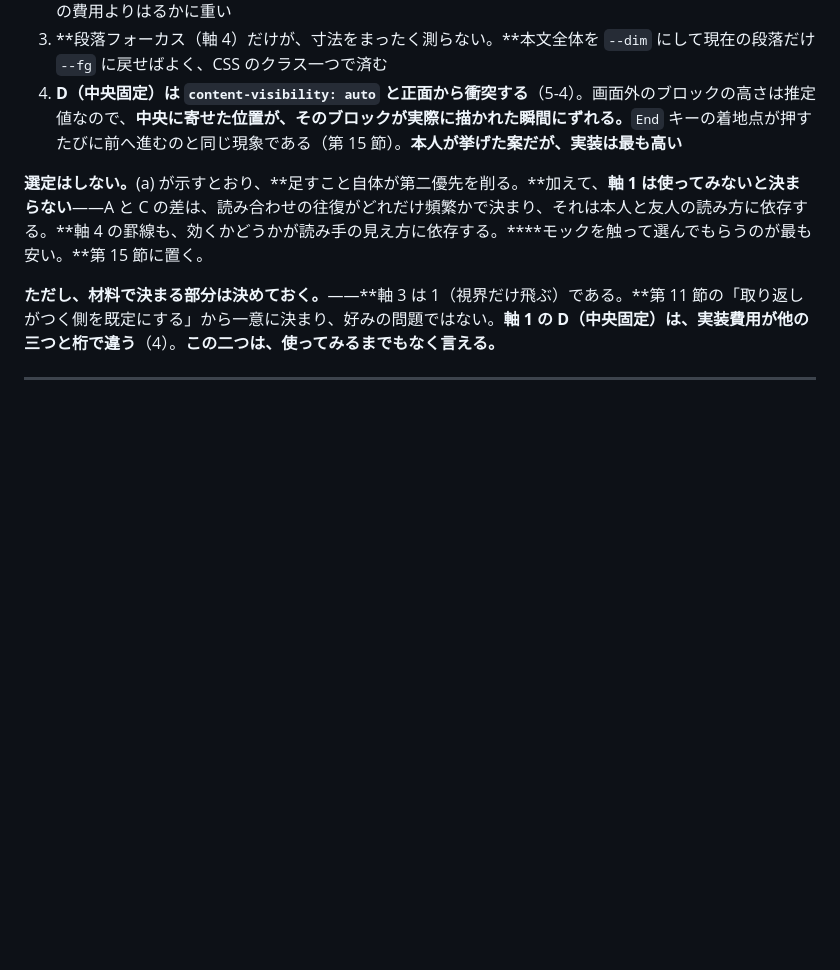
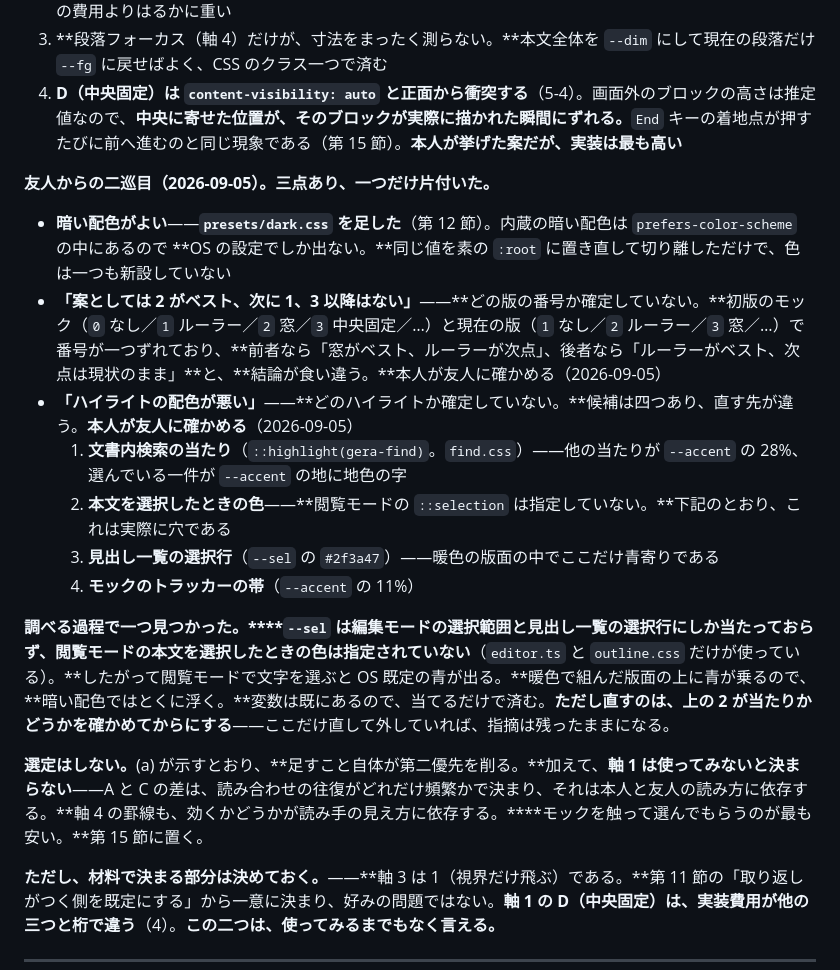
Before and after one commit to mat-der-D/gera, a Markdown page: docs/DESIGN.md, the part around the change. Drawn GitHub-style; blank space fills up the shorter version.

Commit message:
Record the second round of feedback, and one gap it turned up
Two of the three points are still ambiguous and are being taken back to
the friend: the sketch numbering shifted by one between the two mocks,
so "2 is best" names opposite variants, and "the highlight colours are
bad" has four possible referents.

Looking for those referents turned up a real gap: --sel is applied to
the editor selection and the outline row but never to the viewer's own
text selection, so selecting text in the viewer draws the OS default
blue on a warm palette. Left unfixed until we know whether that is what
was being reported.

Co-Authored-By: Claude Opus 5 (1M context) <noreply@anthropic.com>
Claude-Session: https://claude.ai/code/session_01Q1waAr71wDUx547p7s2Kn7

```diff
--- a/docs/DESIGN.md
+++ b/docs/DESIGN.md
@@ -934,6 +934,18 @@ Claude Code 等が、gera で開いているファイルを書き換える場面
 3. **段落フォーカス（軸 4）だけが、寸法をまったく測らない。**本文全体を `--dim` にして現在の段落だけ `--fg` に戻せばよく、CSS のクラス一つで済む
 4. **D（中央固定）は `content-visibility: auto` と正面から衝突する**（5-4）。画面外のブロックの高さは推定値なので、**中央に寄せた位置が、そのブロックが実際に描かれた瞬間にずれる。**`End` キーの着地点が押すたびに前へ進むのと同じ現象である（第 15 節）。**本人が挙げた案だが、実装は最も高い**
 
+**友人からの二巡目（2026-09-05）。三点あり、一つだけ片付いた。**
+
+- **暗い配色がよい**——**`presets/dark.css` を足した**（第 12 節）。内蔵の暗い配色は `prefers-color-scheme` の中にあるので **OS の設定でしか出ない。**同じ値を素の `:root` に置き直して切り離しただけで、色は一つも新設していない
+- **「案としては 2 がベスト、次に 1、3 以降はない」**——**どの版の番号か確定していない。**初版のモック（`0` なし／`1` ルーラー／`2` 窓／`3` 中央固定／…）と現在の版（`1` なし／`2` ルーラー／`3` 窓／…）で番号が一つずれており、**前者なら「窓がベスト、ルーラーが次点」、後者なら「ルーラーがベスト、次点は現状のまま」**と、**結論が食い違う。**本人が友人に確かめる（2026-09-05）
+- **「ハイライトの配色が悪い」**——**どのハイライトか確定していない。**候補は四つあり、直す先が違う。**本人が友人に確かめる**（2026-09-05）
+  1. **文書内検索の当たり**（`::highlight(gera-find)`。`find.css`）——他の当たりが `--accent` の 28%、選んでいる一件が `--accent` の地に地色の字
+  2. **本文を選択したときの色**——**閲覧モードの `::selection` は指定していない。**下記のとおり、これは実際に穴である
+  3. **見出し一覧の選択行**（`--sel` の `#2f3a47`）——暖色の版面の中でここだけ青寄りである
+  4. **モックのトラッカーの帯**（`--accent` の 11%）
+
+**調べる過程で一つ見つかった。****`--sel` は編集モードの選択範囲と見出し一覧の選択行にしか当たっておらず、閲覧モードの本文を選択したときの色は指定されていない**（`editor.ts` と `outline.css` だけが使っている）。**したがって閲覧モードで文字を選ぶと OS 既定の青が出る。**暖色で組んだ版面の上に青が乗るので、**暗い配色ではとくに浮く。**変数は既にあるので、当てるだけで済む。**ただし直すのは、上の 2 が当たりかどうかを確かめてからにする**——ここだけ直して外していれば、指摘は残ったままになる。
+
 **選定はしない。**(a) が示すとおり、**足すこと自体が第二優先を削る。**加えて、**軸 1 は使ってみないと決まらない**——A と C の差は、読み合わせの往復がどれだけ頻繁かで決まり、それは本人と友人の読み方に依存する。**軸 4 の罫線も、効くかどうかが読み手の見え方に依存する。****モックを触って選んでもらうのが最も安い。**第 15 節に置く。
 
 **ただし、材料で決まる部分は決めておく。**——**軸 3 は 1（視界だけ飛ぶ）である。**第 11 節の「取り返しがつく側を既定にする」から一意に決まり、好みの問題ではない。**軸 1 の D（中央固定）は、実装費用が他の三つと桁で違う**（4）。**この二つは、使ってみるまでもなく言える。**
```
